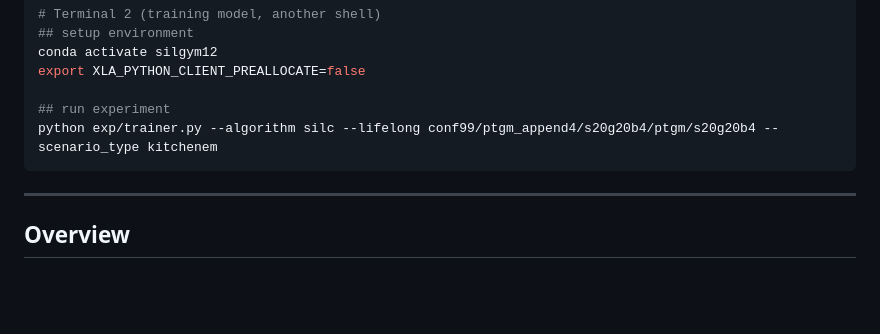
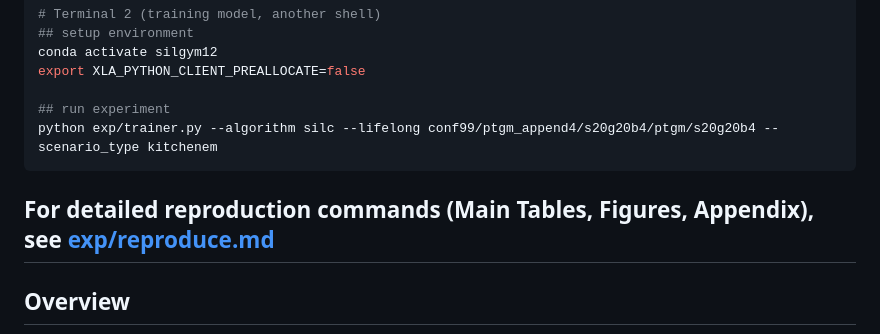
Before and after one commit to L2dulgi/SIL-C, a Markdown page: README.md, the part around the change. GitHub-like rendering; blank space fills up the shorter version.

````diff
--- a/README.md
+++ b/README.md
@@ -44,6 +44,7 @@ export XLA_PYTHON_CLIENT_PREALLOCATE=false
 ## run experiment
 python exp/trainer.py --algorithm silc --lifelong conf99/ptgm_append4/s20g20b4/ptgm/s20g20b4 --scenario_type kitchenem
 ```
+For detailed reproduction commands (Main Tables, Figures, Appendix), see [exp/reproduce.md](exp/reproduce.md)
 ---
 
 ## Overview
````
Also changed, not shown: exp/reproduce.md (added, +109 -0 lines).
